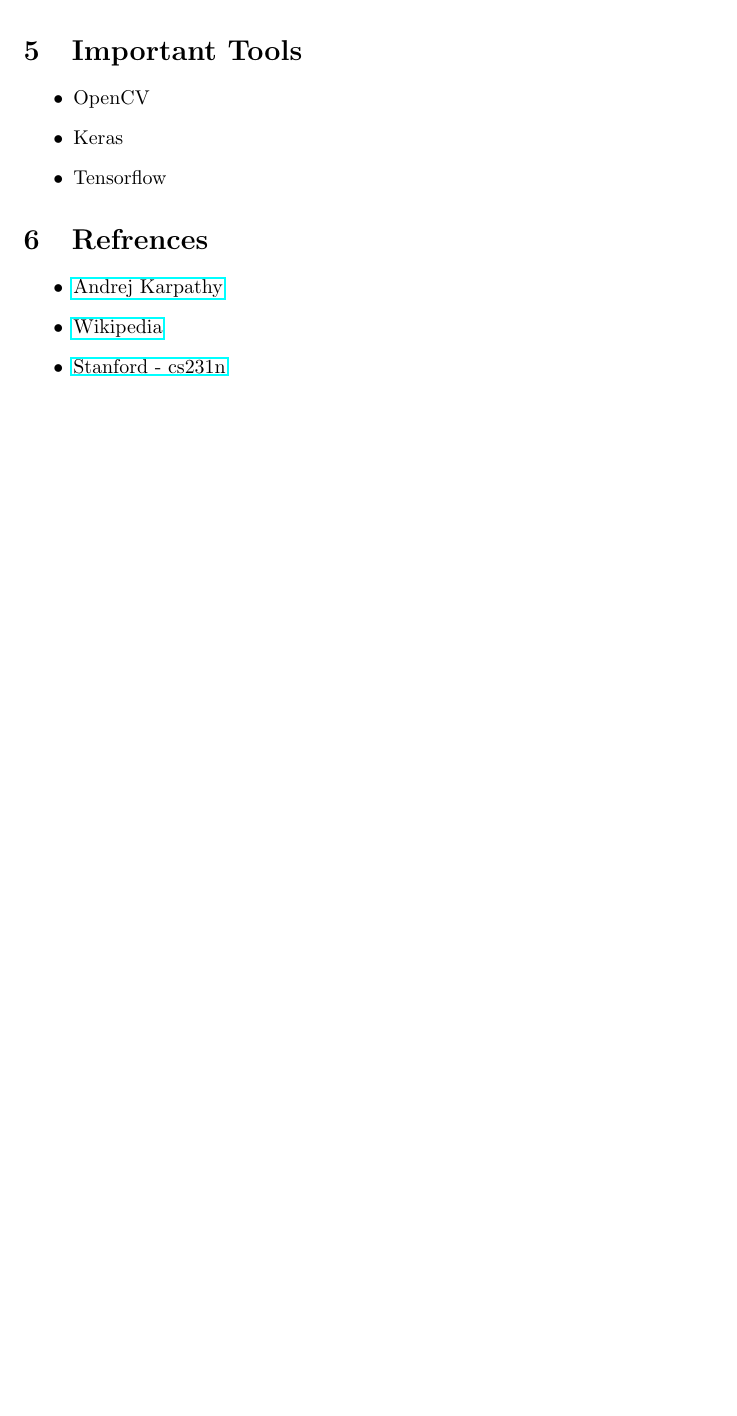
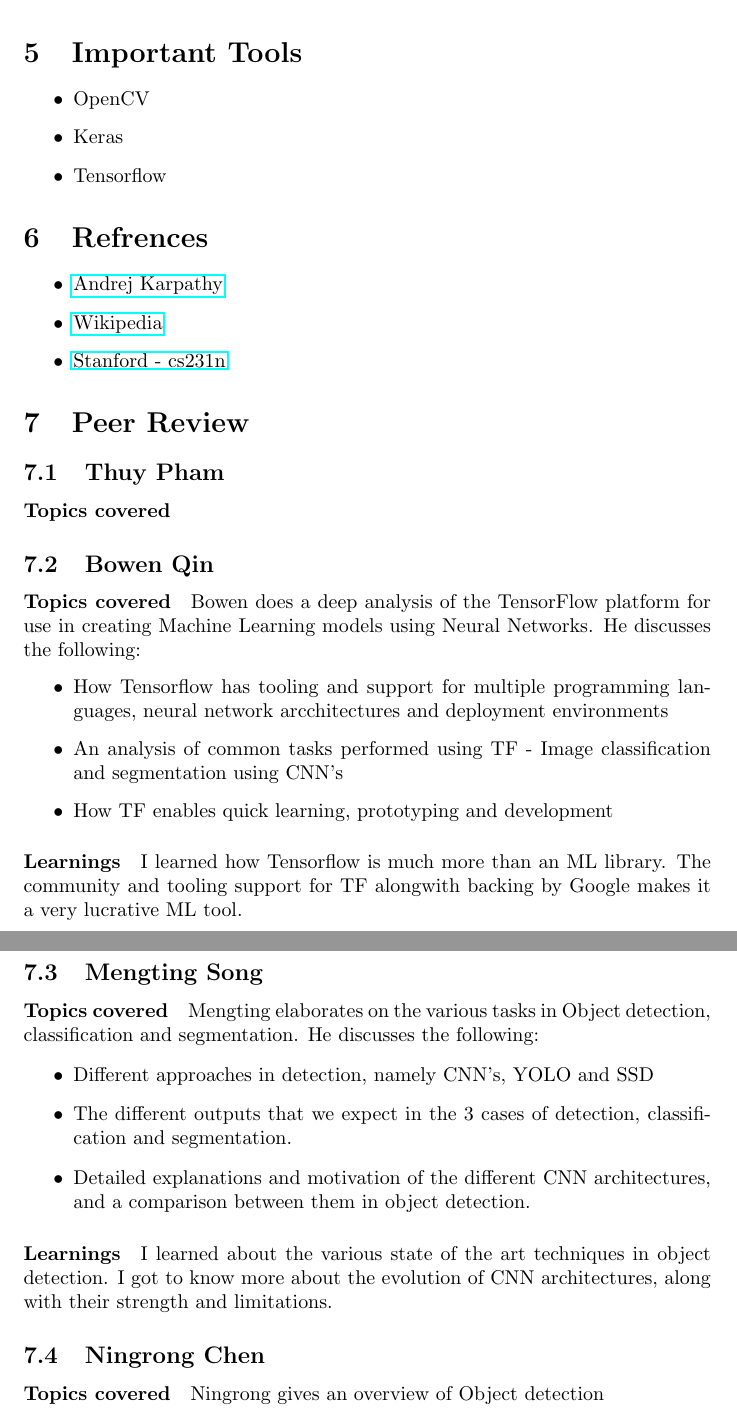
Before and after one commit to arorashu/601-topic-analysis, a LaTeX document (computer-vision.tex): part of page 5 of 5 before the commit and two parts of pages 5 and 6 of 6 after it, the two joined at a grey line, cut so that both start at the same text, the shorter picture padded with empty space. Compiled offline with pdfLaTeX.

Commit message:
added some peer review

```diff
--- a/computer-vision.tex
+++ b/computer-vision.tex
@@ -110,4 +110,39 @@
 			\item \href{https://en.wikipedia.org/wiki/Computer_vision}{Wikipedia}
 			\item \href{https://cs231n.github.io/}{Stanford - cs231n}
 		\end{itemize}
+
+
+	\section{Peer Review}
+		\subsection{Thuy Pham}
+			\paragraph{Topics covered}
+
+		\subsection{Bowen Qin}
+			\paragraph{Topics covered}
+			Bowen does a deep analysis of the TensorFlow platform for use in creating Machine Learning models using Neural Networks. He discusses the following:
+			\begin{itemize}
+				\item How Tensorflow has tooling and support for multiple programming languages, neural network arcchitectures and deployment environments
+				\item An analysis of common tasks performed using TF - Image classification and segmentation using CNN's
+				\item How TF enables quick learning, prototyping and development
+			\end{itemize}
+			\paragraph{Learnings}
+			I learned how Tensorflow is much more than an ML library. The community and tooling support for TF alongwith backing by Google makes it a very lucrative ML tool.
+
+		\subsection{Mengting Song}
+			\paragraph{Topics covered}
+			Mengting elaborates on the various tasks in Object detection, classification and segmentation. He discusses the following:
+			\begin{itemize}
+				\item Different approaches in detection, namely CNN's, YOLO and SSD
+				\item The different outputs that we expect in the 3 cases of detection, classification and segmentation.
+				\item Detailed explanations and motivation of the different CNN architectures, and a comparison between them in object detection.
+			\end{itemize}
+			\paragraph{Learnings}
+			I learned about the various state of the art techniques in object detection. I got to know more about the evolution of CNN architectures, along with their strength and limitations.
+
+		\subsection{Ningrong Chen}
+			\paragraph{Topics covered}
+			Ningrong gives an overview of Object detection
+
+
+
+
 \end{document}
```
Also changed, not shown: computer-vision.pdf.
